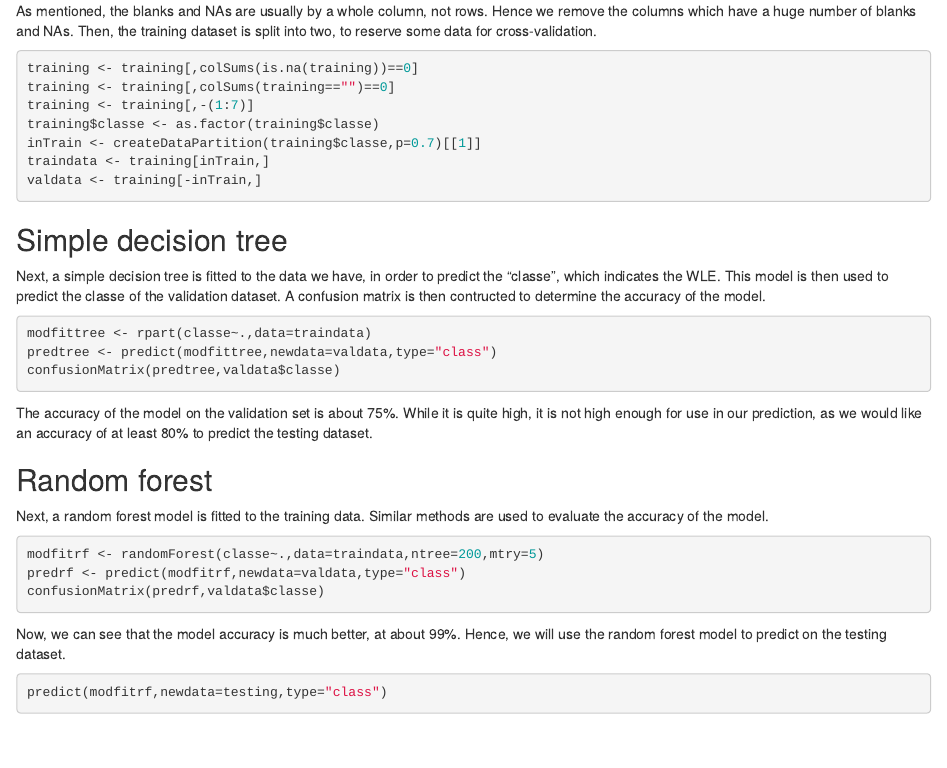
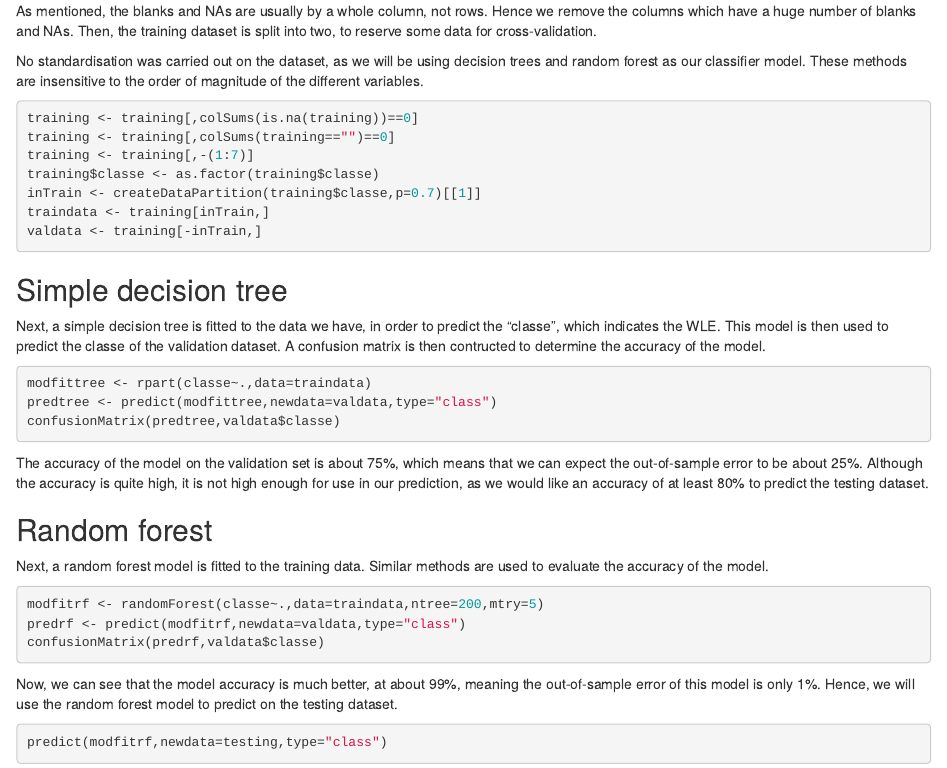
Before and after one commit to shion1717/practicalmachinelearning, an R Markdown document (Submission.Rmd): the page in a window 1100 px wide, from 590 px down. Rendered offline with R 4.5, knitr and Pandoc, with nearby package versions; the code chunks are not run, so their results and figures are left out.

Commit message:
updated to explicitly state errors

````diff
--- a/Submission.Rmd
+++ b/Submission.Rmd
@@ -2,7 +2,9 @@
 title: "practicalmachinelearning"
 author: "Ian Chua"
 date: "11/13/2019"
-output: html_document
+output:
+  html_document: default
+  pdf_document: default
 ---
 
 ```{r setup, include=FALSE}
@@ -31,6 +33,8 @@ dim(testing)
 
 As mentioned, the blanks and NAs are usually by a whole column, not rows. Hence we remove the columns which have a huge number of blanks and NAs. Then, the training dataset is split into two, to reserve some data for cross-validation.
 
+No standardisation was carried out on the dataset, as we will be using decision trees and random forest as our classifier model. These methods are insensitive to the order of magnitude of the different variables.
+
 ```{r preprocess}
 training <- training[,colSums(is.na(training))==0]
 training <- training[,colSums(training=="")==0]
@@ -51,7 +55,8 @@ predtree <- predict(modfittree,newdata=valdata,type="class")
 confusionMatrix(predtree,valdata$classe)
 ```
 
-The accuracy of the model on the validation set is about 75%. While it is quite high, it is not high enough for use in our prediction, as we would like an accuracy of at least 80% to predict the testing dataset.
+The accuracy of the model on the validation set is about 75%, which means that we can expect the out-of-sample error to be about 25%.
+Although the accuracy is quite high, it is not high enough for use in our prediction, as we would like an accuracy of at least 80% to predict the testing dataset.
 
 ## Random forest
 
@@ -63,7 +68,7 @@ predrf <- predict(modfitrf,newdata=valdata,type="class")
 confusionMatrix(predrf,valdata$classe)
 ```
 
-Now, we can see that the model accuracy is much better, at about 99%. Hence, we will use the random forest model to predict on the testing dataset.
+Now, we can see that the model accuracy is much better, at about 99%, meaning the out-of-sample error of this model is only 1%. Hence, we will use the random forest model to predict on the testing dataset.
 
 ```{r predtest}
 predict(modfitrf,newdata=testing,type="class")
````
Also changed, not shown: Submission.html, Submission.pdf.
